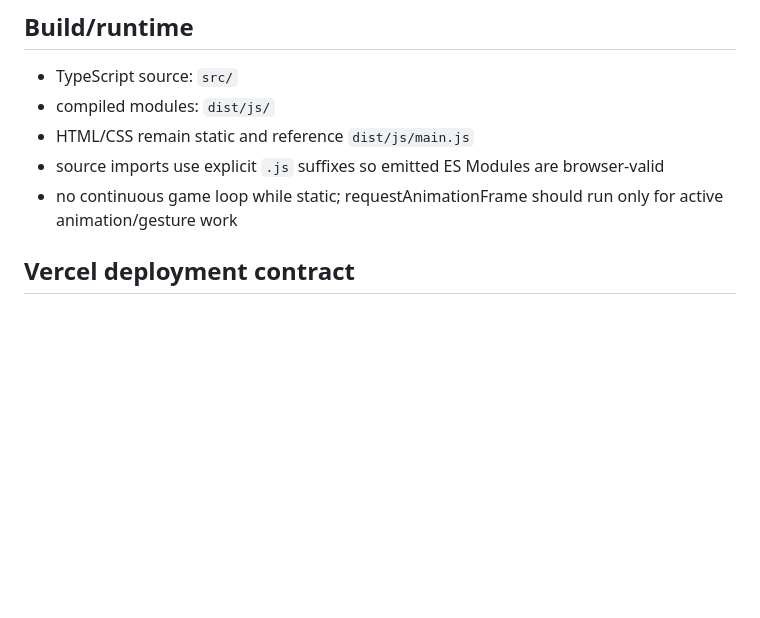
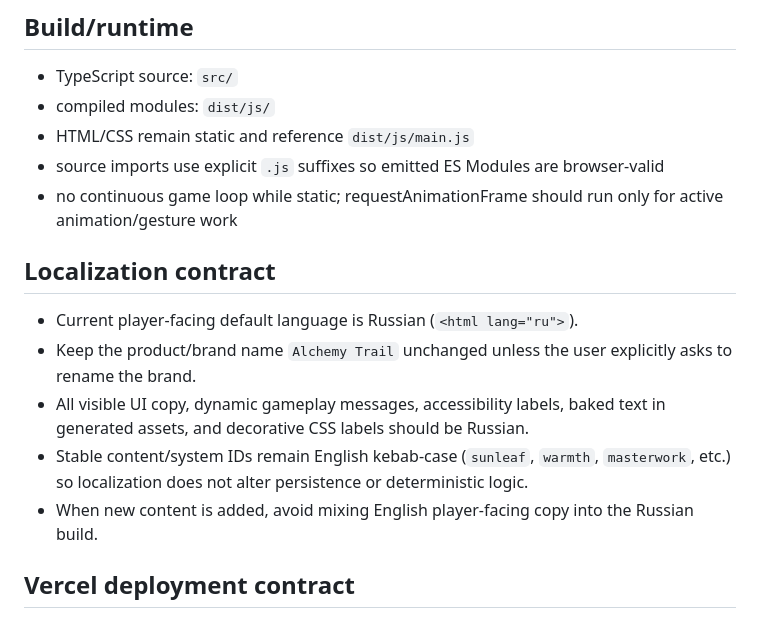
Before and after one commit to Malikk-Sh/Alchemy-trail, a Markdown page: AI_CONTEXT/TECHNICAL_NOTES.md, the part around the change. GitHub-like rendering; blank space fills up the shorter version.

Commit message:
docs(ai): record Russian localization contract

```diff
--- a/AI_CONTEXT/TECHNICAL_NOTES.md
+++ b/AI_CONTEXT/TECHNICAL_NOTES.md
@@ -7,6 +7,14 @@
 - HTML/CSS remain static and reference `dist/js/main.js`
 - source imports use explicit `.js` suffixes so emitted ES Modules are browser-valid
 - no continuous game loop while static; requestAnimationFrame should run only for active animation/gesture work
+
+## Localization contract
+
+- Current player-facing default language is Russian (`<html lang="ru">`).
+- Keep the product/brand name `Alchemy Trail` unchanged unless the user explicitly asks to rename the brand.
+- All visible UI copy, dynamic gameplay messages, accessibility labels, baked text in generated assets, and decorative CSS labels should be Russian.
+- Stable content/system IDs remain English kebab-case (`sunleaf`, `warmth`, `masterwork`, etc.) so localization does not alter persistence or deterministic logic.
+- When new content is added, avoid mixing English player-facing copy into the Russian build.
 
 ## Vercel deployment contract
 
```
